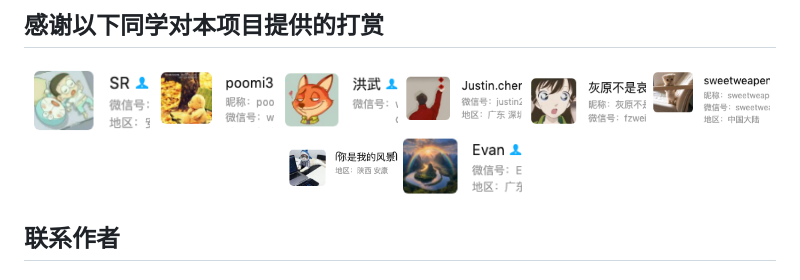
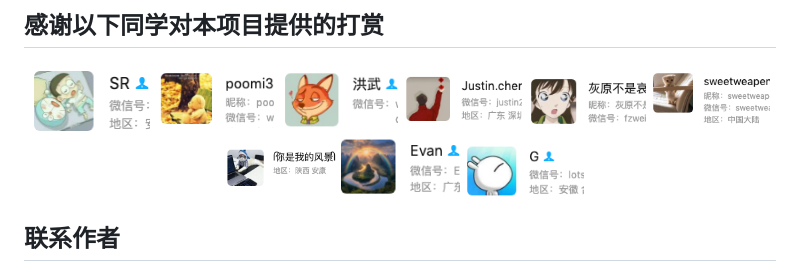
Before and after one commit to zhang1024fan/deviops, a Markdown page: README.md, the part around the change. Drawn GitHub-style; pictures changed too: assets/image-8.png (added).

```diff
--- a/README.md
+++ b/README.md
@@ -206,7 +206,8 @@ Web 前端: http://localhost:8088
   <img src="assets/image-4.png" width="120" />
   <img src="assets/image-5.png" width="120" />
   <img src="assets/image-6.png" width="120" />
-  <img src="assets/image7.png" width="120" />
+  <img src="assets/image-7.png" width="120" />
+  <img src="assets/image-8.png" width="120" />
 </p>
 
 ## 联系作者
```
Also changed, not shown: assets/image-7.png (renamed from assets/image7.png).
